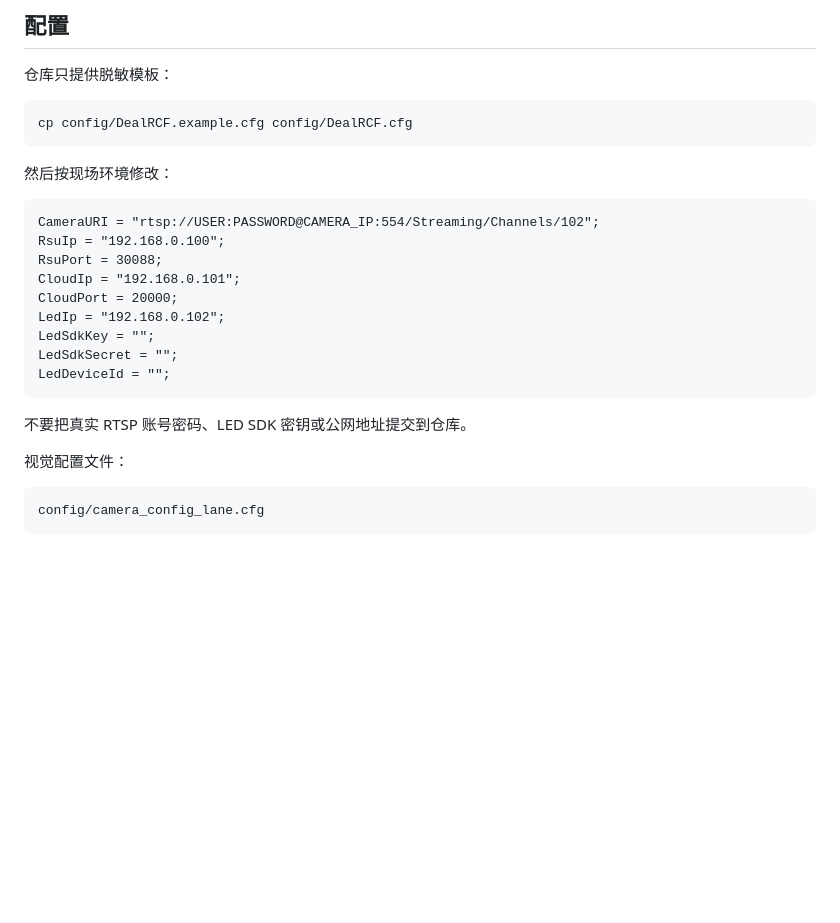
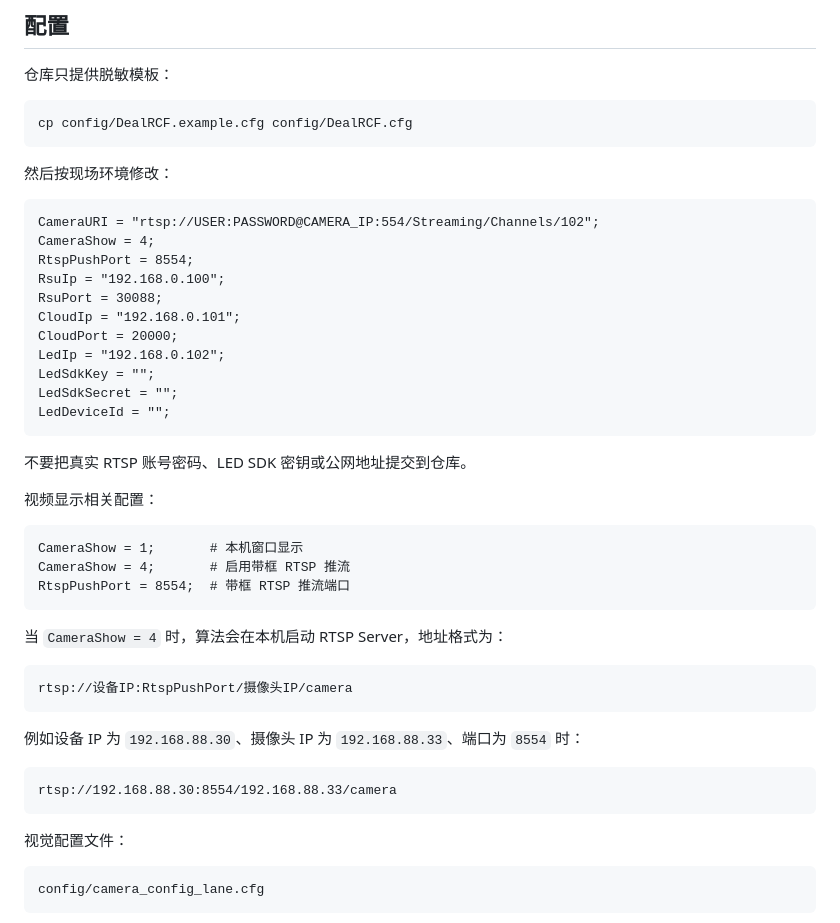
Before and after one commit to xiaorun2345/Traffic_Event, a Markdown page: README.md, the part around one of its changes. Rendered like a GitHub page; blank space fills up the shorter version.

````diff
--- a/README.md
+++ b/README.md
@@ -48,6 +51,8 @@ cp config/DealRCF.example.cfg config/DealRCF.cfg
 
 ```cfg
 CameraURI = "rtsp://USER:PASSWORD@CAMERA_IP:554/Streaming/Channels/102";
+CameraShow = 4;
+RtspPushPort = 8554;
 RsuIp = "192.168.0.100";
 RsuPort = 30088;
 CloudIp = "192.168.0.101";
@@ -59,6 +64,26 @@ LedDeviceId = "";
 ```
 
 不要把真实 RTSP 账号密码、LED SDK 密钥或公网地址提交到仓库。
+
+视频显示相关配置：
+
+```cfg
+CameraShow = 1;       # 本机窗口显示
+CameraShow = 4;       # 启用带框 RTSP 推流
+RtspPushPort = 8554;  # 带框 RTSP 推流端口
+```
+
+当 `CameraShow = 4` 时，算法会在本机启动 RTSP Server，地址格式为：
+
+```text
+rtsp://设备IP:RtspPushPort/摄像头IP/camera
+```
+
+例如设备 IP 为 `192.168.88.30`、摄像头 IP 为 `192.168.88.33`、端口为 `8554` 时：
+
+```text
+rtsp://192.168.88.30:8554/192.168.88.33/camera
+```
 
 视觉配置文件：
 
````
Also changed, not shown: other parts of README.md (+34 -0 lines).
